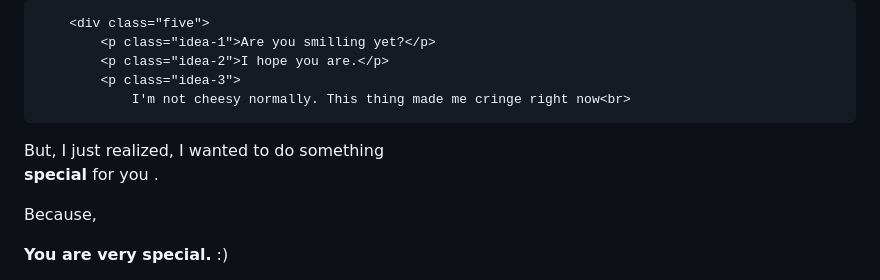
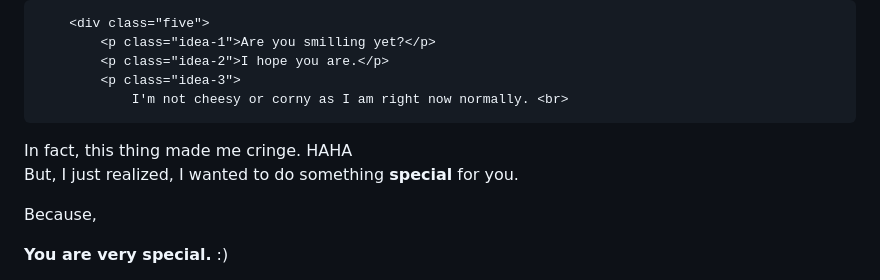
Before and after one commit to sharmlj/sharmlj.github.io, a Markdown page: README.md, the part around one of its changes. Rendered like a GitHub page.

```diff
--- a/README.md
+++ b/README.md
@@ -55,10 +62,10 @@ HAHA Cheers!
             <p class="idea-1">Are you smilling yet?</p>
             <p class="idea-2">I hope you are.</p>
             <p class="idea-3">
-                I'm not cheesy normally. This thing made me cringe right now<br>
-But, I just realized, I wanted to do something<br>
-                <strong>special</strong> for you
-                .
+                I'm not cheesy or corny as I am right now normally. <br>
+In fact, this thing made me cringe. HAHA <br>
+But, I just realized, I wanted to do something
+                <strong>special</strong> for you.
             </p>
             <p class="idea-4">Because,</p>
             <p class="idea-5">
```
Also changed, not shown: other parts of README.md (+7 -0 lines).
